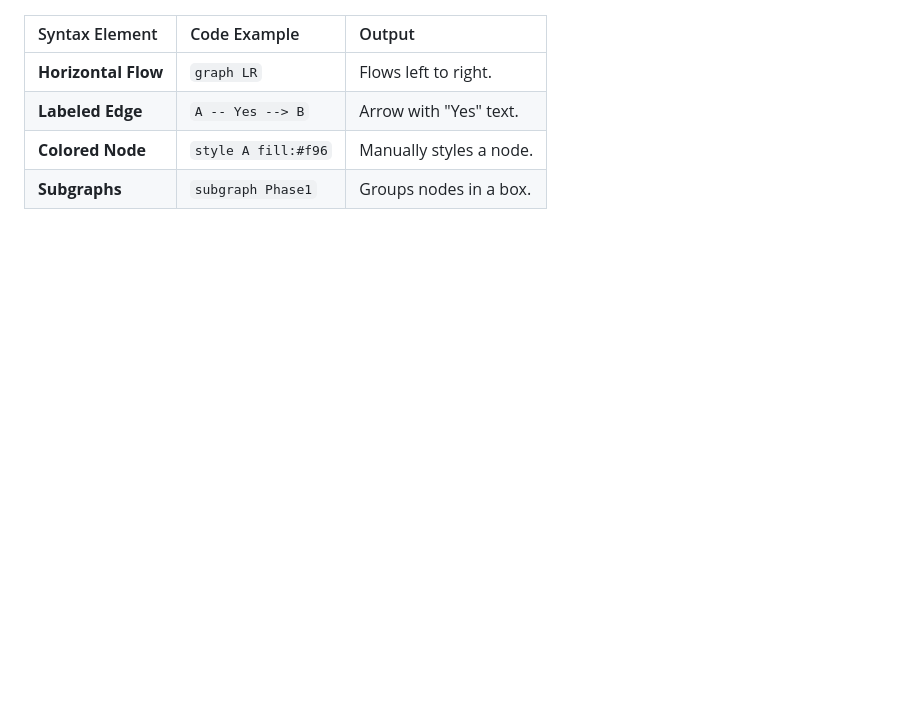
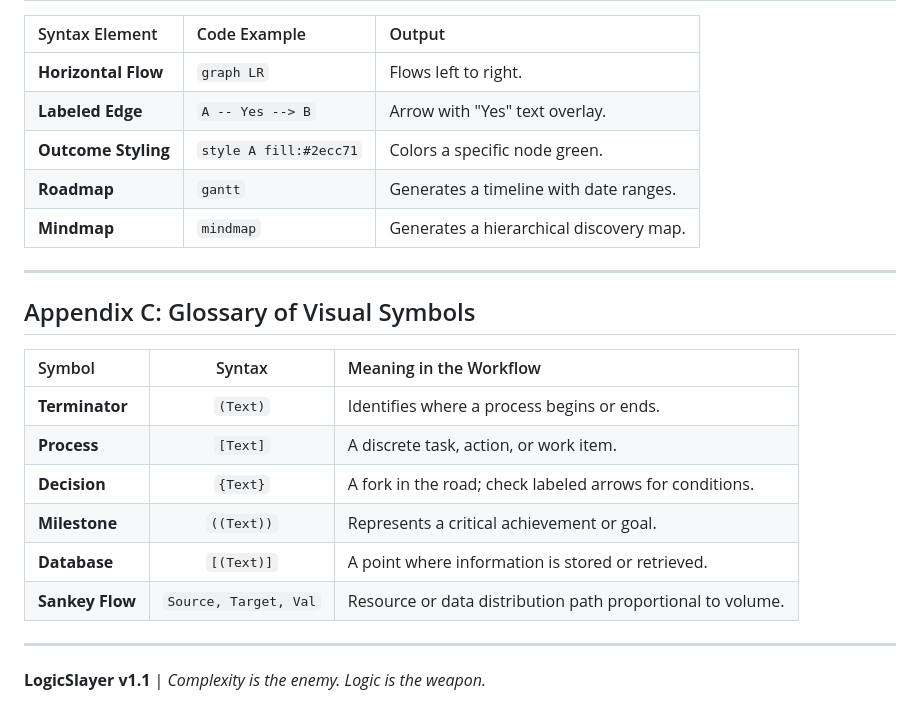
Before and after one commit to boryanam/LogicSlayer, a Markdown page: README.md, the part around one of its changes. Drawn GitHub-style; blank space fills up the shorter version.

```diff
--- a/README.md
+++ b/README.md
@@ -131,6 +129,23 @@ For users looking to manual-edit the Slayer Source:
 | Syntax Element | Code Example | Output |
 | :--- | :--- | :--- |
 | **Horizontal Flow** | `graph LR` | Flows left to right. |
-| **Labeled Edge** | `A -- Yes --> B` | Arrow with "Yes" text. |
-| **Colored Node** | `style A fill:#f96` | Manually styles a node. |
-| **Subgraphs** | `subgraph Phase1` | Groups nodes in a box. |
+| **Labeled Edge** | `A -- Yes --> B` | Arrow with "Yes" text overlay. |
+| **Outcome Styling** | `style A fill:#2ecc71` | Colors a specific node green. |
+| **Roadmap** | `gantt` | Generates a timeline with date ranges. |
+| **Mindmap** | `mindmap` | Generates a hierarchical discovery map. |
+
+---
+
+## Appendix C: Glossary of Visual Symbols
+
+| Symbol | Syntax | Meaning in the Workflow |
+| :--- | :---: | :--- |
+| **Terminator** | `(Text)` | Identifies where a process begins or ends. |
+| **Process** | `[Text]` | A discrete task, action, or work item. |
+| **Decision** | `{Text}` | A fork in the road; check labeled arrows for conditions. |
+| **Milestone** | `((Text))` | Represents a critical achievement or goal. |
+| **Database** | `[(Text)]` | A point where information is stored or retrieved. |
+| **Sankey Flow** | `Source, Target, Val` | Resource or data distribution path proportional to volume. |
+
+---
+**LogicSlayer v1.1** | *Complexity is the enemy. Logic is the weapon.*
```
Also changed, not shown: other parts of README.md (+46 -48 lines).
